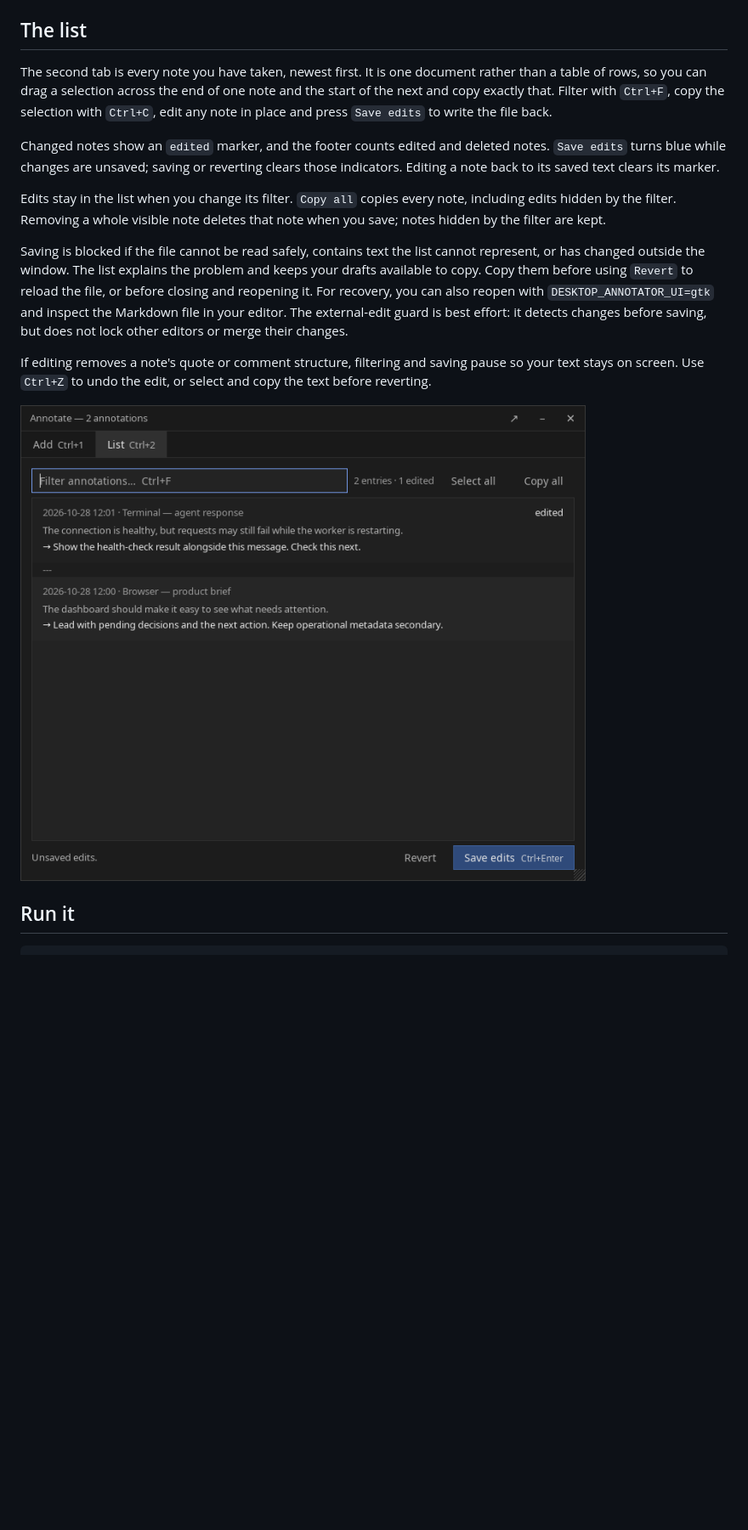
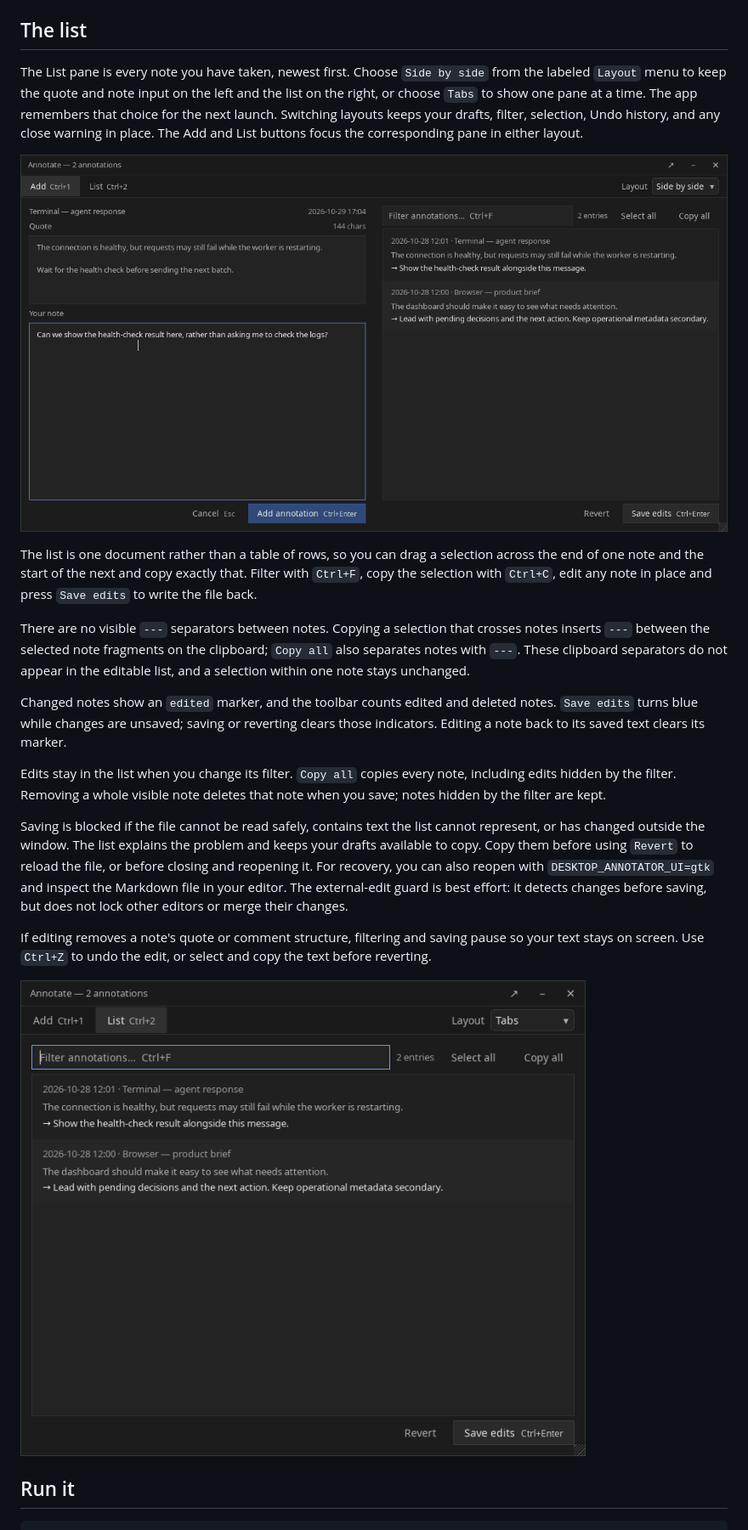
Before and after one commit to testy-cool/desktop-annotator, a Markdown page: README.md, the part around the change printed below. Shown: that part at 85% size. GitHub-like rendering; pictures changed too: docs/list.png, docs/split.png (added); blank space fills up the shorter version.

```diff
--- a/README.md
+++ b/README.md
@@ -33,13 +33,27 @@ to keep them somewhere else.
 
 ## The list
 
-The second tab is every note you have taken, newest first. It is one document
+The List pane is every note you have taken, newest first. Choose `Side by side`
+from the labeled `Layout` menu to keep the quote and note input on the left and
+the list on the right, or choose `Tabs` to show one pane at a time. The app
+remembers that choice for the next launch. Switching layouts keeps your drafts,
+filter, selection, Undo history, and any close warning in place. The Add and List
+buttons focus the corresponding pane in either layout.
+
+![Input and saved notes side by side](docs/split.png)
+
+The list is one document
 rather than a table of rows, so you can drag a selection across the end of one
 note and the start of the next and copy exactly that. Filter with `Ctrl+F`,
 copy the selection with `Ctrl+C`, edit any note in place and press `Save edits`
 to write the file back.
 
-Changed notes show an `edited` marker, and the footer counts edited and deleted
+There are no visible `---` separators between notes. Copying a selection that
+crosses notes inserts `---` between the selected note fragments on the clipboard;
+`Copy all` also separates notes with `---`. These clipboard separators do not
+appear in the editable list, and a selection within one note stays unchanged.
+
+Changed notes show an `edited` marker, and the toolbar counts edited and deleted
 notes. `Save edits` turns blue while changes are unsaved; saving or reverting
 clears those indicators. Editing a note back to its saved text clears its marker.
 
```
Also changed, not shown: other parts of README.md (+4 -3 lines), docs/capture.png, 3 other files.
